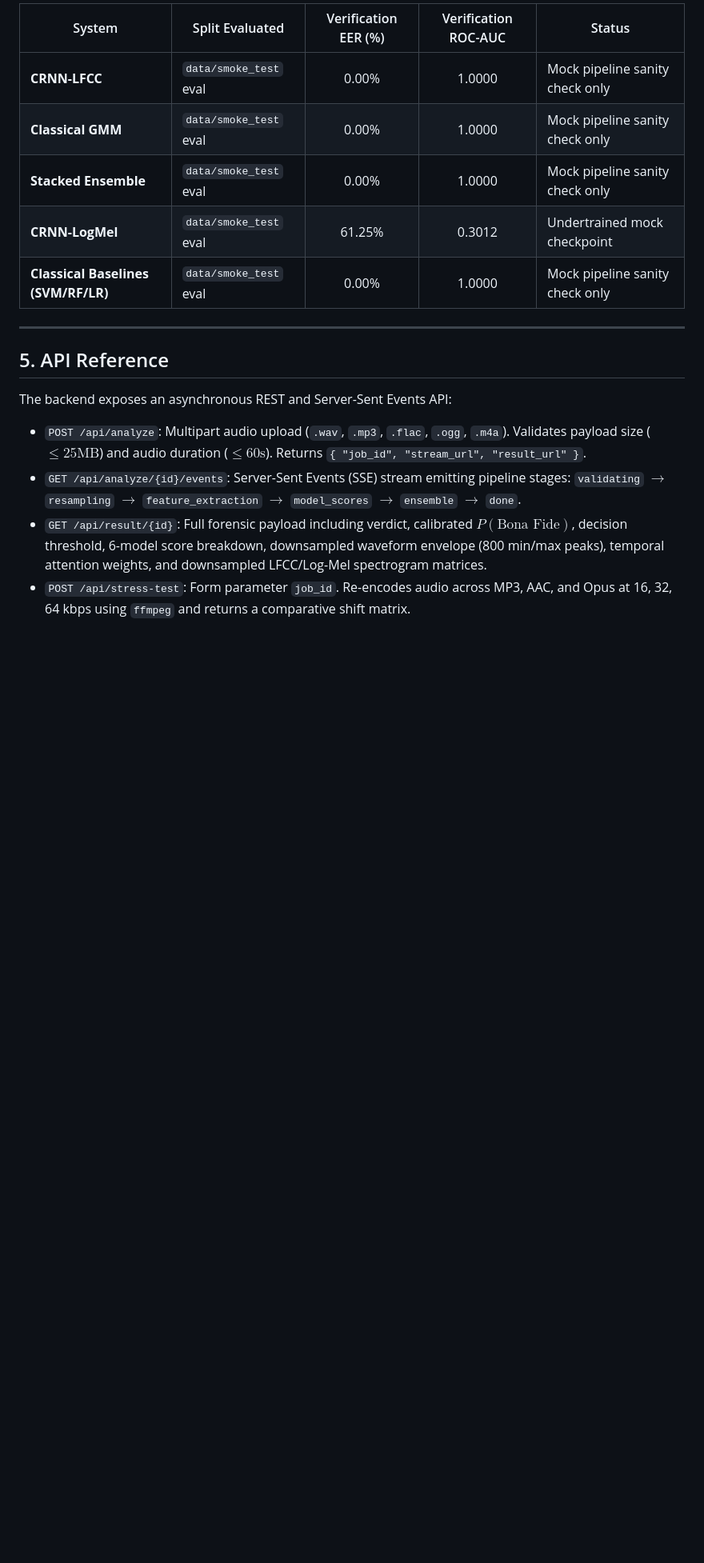
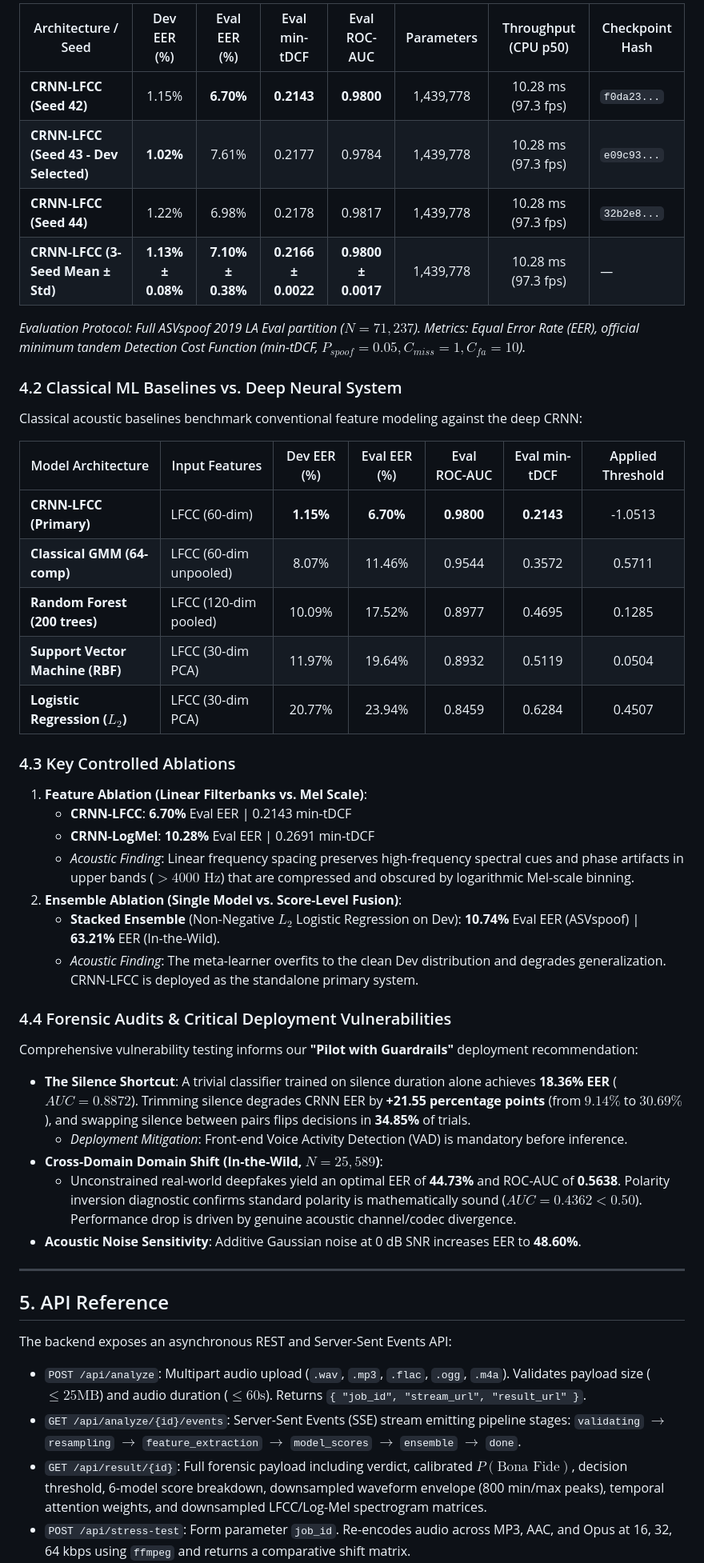
Before and after one commit to AgamGhotra1903/VeriVox, a Markdown page: README.md, the part around one of its changes. Shown at 80% size. Rendered like a GitHub page; blank space fills up the shorter version.

Commit message:
docs(readme): update test suite to 114 tests and publish verified ASVspoof benchmarks

```diff
--- a/README.md
+++ b/README.md
@@ -143,11 +142,40 @@ The following metrics represent sanity pipeline verification runs on synthetic m
 
-| System | Split Evaluated | Verification EER (%) | Verification ROC-AUC | Status |
-|---|---|:---:|:---:|---|
-| **CRNN-LFCC** | `data/smoke_test` eval | 0.00% | 1.0000 | Mock pipeline sanity check only |
-| **Classical GMM** | `data/smoke_test` eval | 0.00% | 1.0000 | Mock pipeline sanity check only |
-| **Stacked Ensemble** | `data/smoke_test` eval | 0.00% | 1.0000 | Mock pipeline sanity check only |
-| **CRNN-LogMel** | `data/smoke_test` eval | 61.25% | 0.3012 | Undertrained mock checkpoint |
-| **Classical Baselines (SVM/RF/LR)** | `data/smoke_test` eval | 0.00% | 1.0000 | Mock pipeline sanity check only |
+| Architecture / Seed | Dev EER (%) | Eval EER (%) | Eval min-tDCF | Eval ROC-AUC | Parameters | Throughput (CPU p50) | Checkpoint Hash |
+|---|:---:|:---:|:---:|:---:|:---:|:---:|---|
+| **CRNN-LFCC (Seed 42)** | 1.15% | **6.70%** | **0.2143** | **0.9800** | 1,439,778 | 10.28 ms (97.3 fps) | `f0da23...` |
+| **CRNN-LFCC (Seed 43 - Dev Selected)** | **1.02%** | 7.61% | 0.2177 | 0.9784 | 1,439,778 | 10.28 ms (97.3 fps) | `e09c93...` |
+| **CRNN-LFCC (Seed 44)** | 1.22% | 6.98% | 0.2178 | 0.9817 | 1,439,778 | 10.28 ms (97.3 fps) | `32b2e8...` |
+| **CRNN-LFCC (3-Seed Mean ± Std)** | **1.13% ± 0.08%** | **7.10% ± 0.38%** | **0.2166 ± 0.0022** | **0.9800 ± 0.0017** | 1,439,778 | 10.28 ms (97.3 fps) | — |
+
+*Evaluation Protocol: Full ASVspoof 2019 LA Eval partition ($N = 71{,}237$). Metrics: Equal Error Rate (EER), official minimum tandem Detection Cost Function (min-tDCF, $P_{spoof}=0.05, C_{miss}=1, C_{fa}=10$).*
+
+### 4.2 Classical ML Baselines vs. Deep Neural System
+Classical acoustic baselines benchmark conventional feature modeling against the deep CRNN:
+
+| Model Architecture | Input Features | Dev EER (%) | Eval EER (%) | Eval ROC-AUC | Eval min-tDCF | Applied Threshold |
+|---|---|:---:|:---:|:---:|:---:|:---:|
+| **CRNN-LFCC (Primary)** | LFCC (60-dim) | **1.15%** | **6.70%** | **0.9800** | **0.2143** | -1.0513 |
+| **Classical GMM (64-comp)** | LFCC (60-dim unpooled) | 8.07% | 11.46% | 0.9544 | 0.3572 | 0.5711 |
+| **Random Forest (200 trees)** | LFCC (120-dim pooled) | 10.09% | 17.52% | 0.8977 | 0.4695 | 0.1285 |
+| **Support Vector Machine (RBF)** | LFCC (30-dim PCA) | 11.97% | 19.64% | 0.8932 | 0.5119 | 0.0504 |
+| **Logistic Regression ($L_2$)** | LFCC (30-dim PCA) | 20.77% | 23.94% | 0.8459 | 0.6284 | 0.4507 |
+
+### 4.3 Key Controlled Ablations
+1. **Feature Ablation (Linear Filterbanks vs. Mel Scale)**:
+   * **CRNN-LFCC**: **6.70%** Eval EER | 0.2143 min-tDCF
+   * **CRNN-LogMel**: **10.28%** Eval EER | 0.2691 min-tDCF
+   * *Acoustic Finding*: Linear frequency spacing preserves high-frequency spectral cues and phase artifacts in upper bands ($>4000\text{ Hz}$) that are compressed and obscured by logarithmic Mel-scale binning.
+2. **Ensemble Ablation (Single Model vs. Score-Level Fusion)**:
+   * **Stacked Ensemble** (Non-Negative $L_2$ Logistic Regression on Dev): **10.74%** Eval EER (ASVspoof) | **63.21%** EER (In-the-Wild).
+   * *Acoustic Finding*: The meta-learner overfits to the clean Dev distribution and degrades generalization. CRNN-LFCC is deployed as the standalone primary system.
+
+### 4.4 Forensic Audits & Critical Deployment Vulnerabilities
+Comprehensive vulnerability testing informs our **"Pilot with Guardrails"** deployment recommendation:
+- **The Silence Shortcut**: A trivial classifier trained on silence duration alone achieves **18.36% EER** ($AUC = 0.8872$). Trimming silence degrades CRNN EER by **+21.55 percentage points** (from $9.14\%$ to $30.69\%$), and swapping silence between pairs flips decisions in **34.85%** of trials.
+  * *Deployment Mitigation*: Front-end Voice Activity Detection (VAD) is mandatory before inference.
+- **Cross-Domain Domain Shift (In-the-Wild, $N = 25{,}589$)**:
+  * Unconstrained real-world deepfakes yield an optimal EER of **44.73%** and ROC-AUC of **0.5638**. Polarity inversion diagnostic confirms standard polarity is mathematically sound ($AUC = 0.4362 < 0.50$). Performance drop is driven by genuine acoustic channel/codec divergence.
+- **Acoustic Noise Sensitivity**: Additive Gaussian noise at 0 dB SNR increases EER to **48.60%**.
 
 ---
 
```
Also changed, not shown: other parts of README.md (+12 -13 lines).
